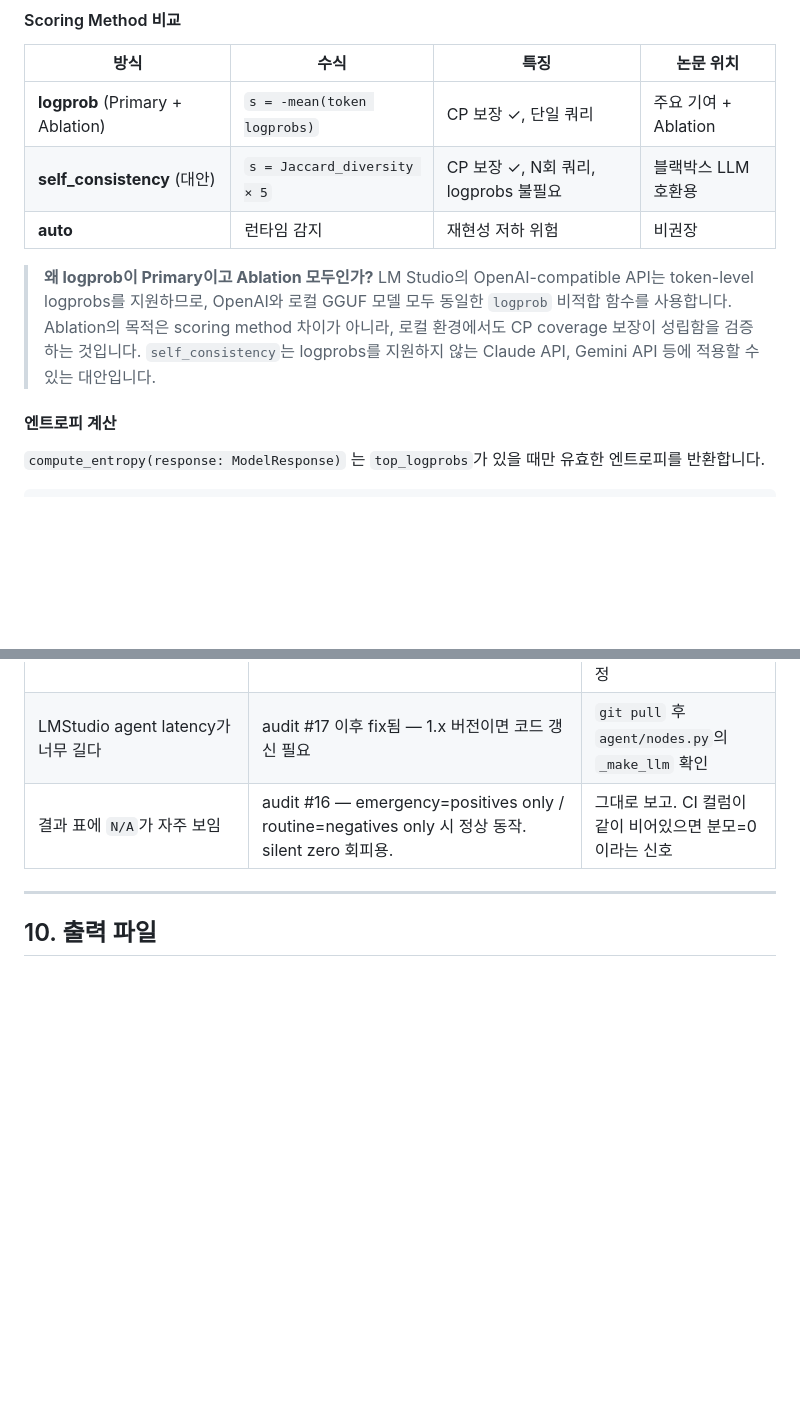
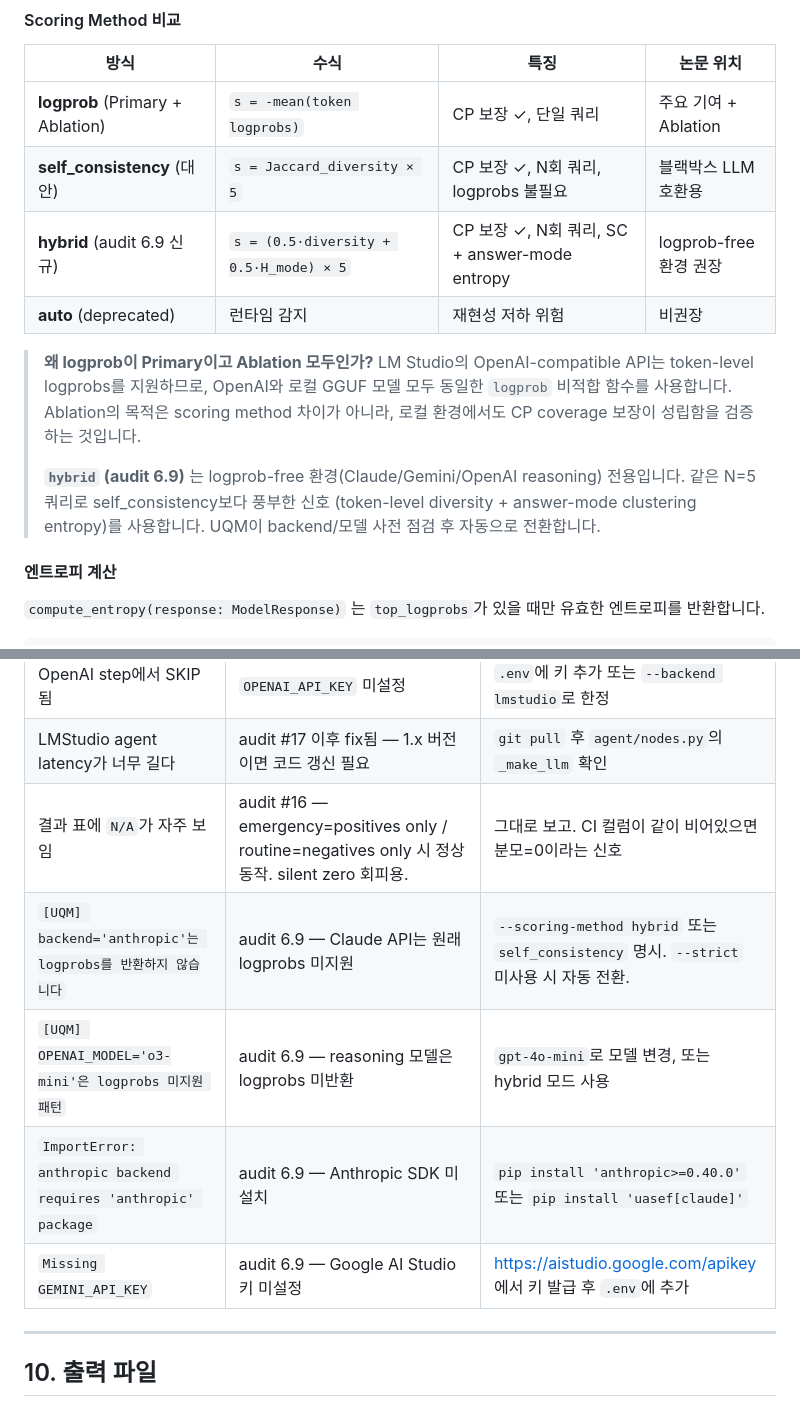
Before and after one commit to dlekdns08/UASEF, a Markdown page: README.md, 2 parts joined by grey strips. Drawn GitHub-style; blank space fills up the shorter version.

```diff
--- a/README.md
+++ b/README.md
@@ -206,10 +206,13 @@ q̂ = s_{(⌈(n+1)(1-α)⌉)}  ← n번째 순위 점수
 | ---- | ---- | ---- | --------- |
 | **logprob** (Primary + Ablation) | `s = -mean(token logprobs)` | CP 보장 ✓, 단일 쿼리 | 주요 기여 + Ablation |
 | **self_consistency** (대안) | `s = Jaccard_diversity × 5` | CP 보장 ✓, N회 쿼리, logprobs 불필요 | 블랙박스 LLM 호환용 |
-| **auto** | 런타임 감지 | 재현성 저하 위험 | 비권장 |
+| **hybrid** (audit 6.9 신규) | `s = (0.5·diversity + 0.5·H_mode) × 5` | CP 보장 ✓, N회 쿼리, SC + answer-mode entropy | logprob-free 환경 권장 |
+| **auto** (deprecated) | 런타임 감지 | 재현성 저하 위험 | 비권장 |
 
 > **왜 logprob이 Primary이고 Ablation 모두인가?**
-> LM Studio의 OpenAI-compatible API는 token-level logprobs를 지원하므로, OpenAI와 로컬 GGUF 모델 모두 동일한 `logprob` 비적합 함수를 사용합니다. Ablation의 목적은 scoring method 차이가 아니라, 로컬 환경에서도 CP coverage 보장이 성립함을 검증하는 것입니다. `self_consistency`는 logprobs를 지원하지 않는 Claude API, Gemini API 등에 적용할 수 있는 대안입니다.
+> LM Studio의 OpenAI-compatible API는 token-level logprobs를 지원하므로, OpenAI와 로컬 GGUF 모델 모두 동일한 `logprob` 비적합 함수를 사용합니다. Ablation의 목적은 scoring method 차이가 아니라, 로컬 환경에서도 CP coverage 보장이 성립함을 검증하는 것입니다.
+>
+> **`hybrid` (audit 6.9)** 는 logprob-free 환경(Claude/Gemini/OpenAI reasoning) 전용입니다. 같은 N=5 쿼리로 self_consistency보다 풍부한 신호 (token-level diversity + answer-mode clustering entropy)를 사용합니다. UQM이 backend/모델 사전 점검 후 자동으로 전환합니다.
 
 #### 엔트로피 계산
 
@@ -1252,6 +1279,10 @@ print('OK')
 | OpenAI step에서 SKIP 됨 | `OPENAI_API_KEY` 미설정 | `.env`에 키 추가 또는 `--backend lmstudio`로 한정 |
 | LMStudio agent latency가 너무 길다 | audit #17 이후 fix됨 — 1.x 버전이면 코드 갱신 필요 | `git pull` 후 `agent/nodes.py`의 `_make_llm` 확인 |
 | 결과 표에 `N/A`가 자주 보임 | audit #16 — emergency=positives only / routine=negatives only 시 정상 동작. silent zero 회피용. | 그대로 보고. CI 컬럼이 같이 비어있으면 분모=0이라는 신호 |
+| `[UQM] backend='anthropic'는 logprobs를 반환하지 않습니다` | audit 6.9 — Claude API는 원래 logprobs 미지원 | `--scoring-method hybrid` 또는 `self_consistency` 명시. `--strict` 미사용 시 자동 전환. |
+| `[UQM] OPENAI_MODEL='o3-mini'은 logprobs 미지원 패턴` | audit 6.9 — reasoning 모델은 logprobs 미반환 | `gpt-4o-mini`로 모델 변경, 또는 hybrid 모드 사용 |
+| `ImportError: anthropic backend requires 'anthropic' package` | audit 6.9 — Anthropic SDK 미설치 | `pip install 'anthropic>=0.40.0'` 또는 `pip install 'uasef[claude]'` |
+| `Missing GEMINI_API_KEY` | audit 6.9 — Google AI Studio 키 미설정 | <https://aistudio.google.com/apikey>에서 키 발급 후 `.env`에 추가 |
 
 ---
 
```
Also changed, not shown: other parts of README.md (+28 -4 lines).
